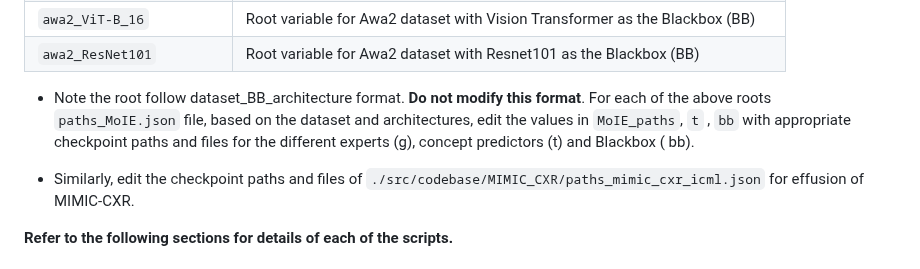
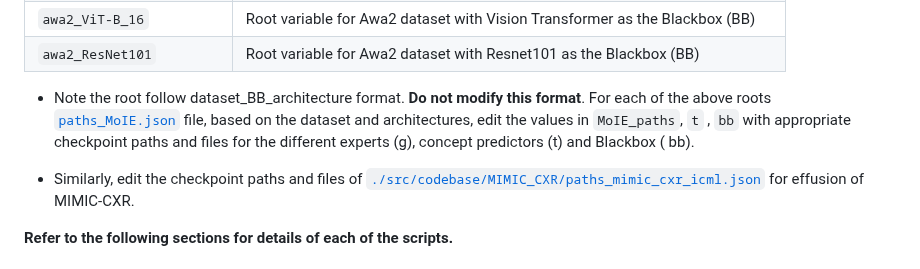
Before and after one commit to batmanlab/ICML-2023-Route-interpret-repeat, a Markdown page: README.md, the part around one of its changes. GitHub-like rendering.

```diff
--- a/README.md
+++ b/README.md
@@ -137,12 +138,13 @@ predictor (t), explainers (g) and residuals (r).
 | `awa2_ResNet101`         | Root variable for Awa2 dataset with Resnet101 as the Blackbox (BB)            |
 
 * Note the root follow dataset_BB_architecture format. **Do not modify this format**. For each of the above
-  roots `paths_MoIE.json` file, based on the dataset and architectures, edit the values in `MoIE_paths`, `t`
+  roots [`paths_MoIE.json`](/src/codebase/Completeness_and_interventions/paths_MoIE.json) file, based on the dataset and
+  architectures, edit the values in `MoIE_paths`, `t`
   , `bb` with appropriate checkpoint paths and files for the different experts (g), concept predictors (t) and
   Blackbox (
   bb).
 
-* Similarly, edit the checkpoint paths and files of `./src/codebase/MIMIC_CXR/paths_mimic_cxr_icml.json` for effusion of
+* Similarly, edit the checkpoint paths and files of [`./src/codebase/MIMIC_CXR/paths_mimic_cxr_icml.json`](/src/codebase/MIMIC_CXR/paths_mimic_cxr_icml.json) for effusion of
   MIMIC-CXR.
 
 **Refer to the following sections for details of each of the scripts.**
```
Also changed, not shown: other parts of README.md (+2 -1 lines).
